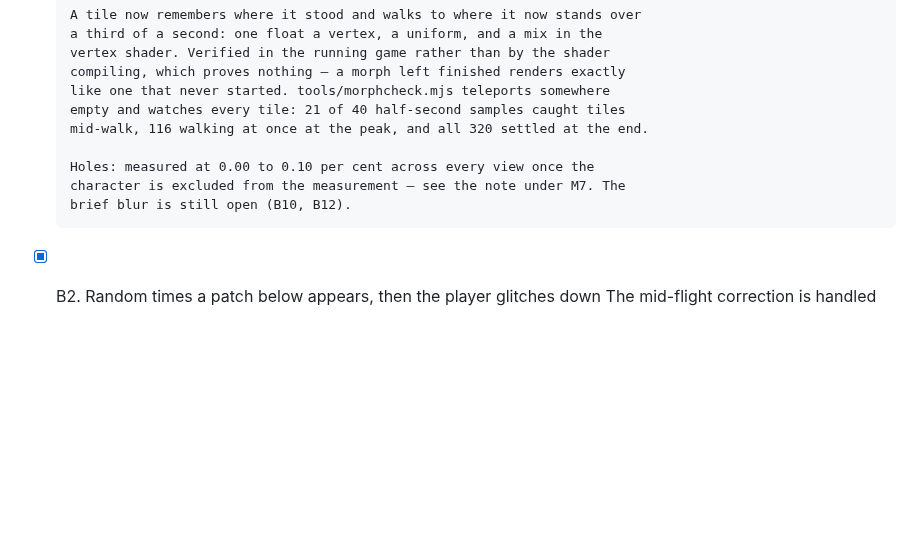
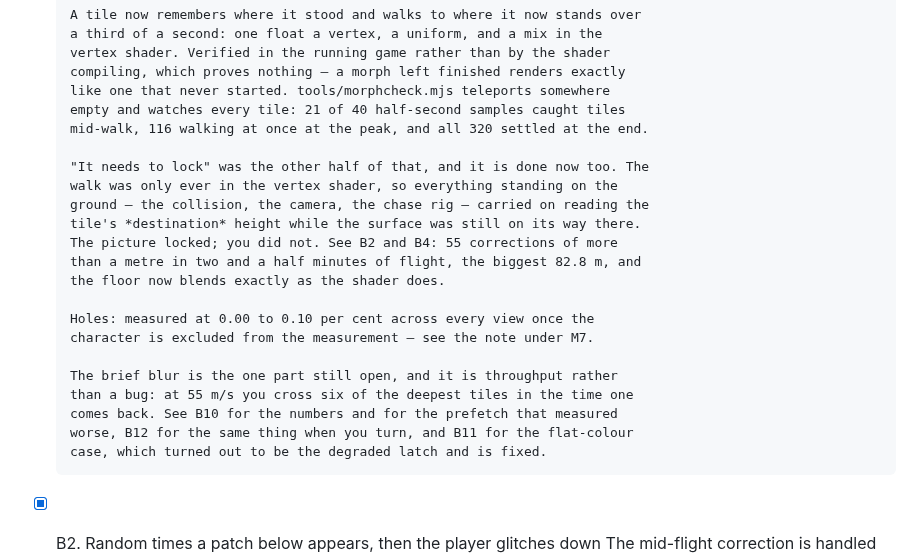
Before and after one commit to Eabusham2/terraglide, a Markdown page: BACKLOG.md, the part around the change. Rendered like a GitHub page; blank space fills up the shorter version.

Commit message:
B1's "it needs to lock" is the half B2 and B4 just closed
The morph locked the picture; it did not lock the player, because the walk
lived only in the vertex shader and everything standing on the ground read
the tile's destination height instead. Cross-referenced rather than
restated, and the brief blur is named as the one part still open —
throughput, with B10's numbers and B12's, and B11 pointed at the
flat-colour case now that it has a cause.

Co-Authored-By: Claude Opus 5 <noreply@anthropic.com>
Claude-Session: https://claude.ai/code/session_01AbPj1ecgWZX5NRERgq23EA

```diff
--- a/BACKLOG.md
+++ b/BACKLOG.md
@@ -153,9 +153,22 @@ what is left · `[?]` needs a decision from you.
       empty and watches every tile: 21 of 40 half-second samples caught tiles
       mid-walk, 116 walking at once at the peak, and all 320 settled at the end.
 
+      "It needs to lock" was the other half of that, and it is done now too. The
+      walk was only ever in the vertex shader, so everything standing on the
+      ground — the collision, the camera, the chase rig — carried on reading the
+      tile's *destination* height while the surface was still on its way there.
+      The picture locked; you did not. See B2 and B4: 55 corrections of more
+      than a metre in two and a half minutes of flight, the biggest 82.8 m, and
+      the floor now blends exactly as the shader does.
+
       Holes: measured at 0.00 to 0.10 per cent across every view once the
-      character is excluded from the measurement — see the note under M7. The
-      brief blur is still open (B10, B12).
+      character is excluded from the measurement — see the note under M7.
+
+      The brief blur is the one part still open, and it is throughput rather
+      than a bug: at 55 m/s you cross six of the deepest tiles in the time one
+      comes back. See B10 for the numbers and for the prefetch that measured
+      worse, B12 for the same thing when you turn, and B11 for the flat-colour
+      case, which turned out to be the degraded latch and is fixed.
 - [x] B2. Random times a patch below appears, then the player glitches down
       The mid-flight correction is handled now, and it had a cause worth naming.
 
```
